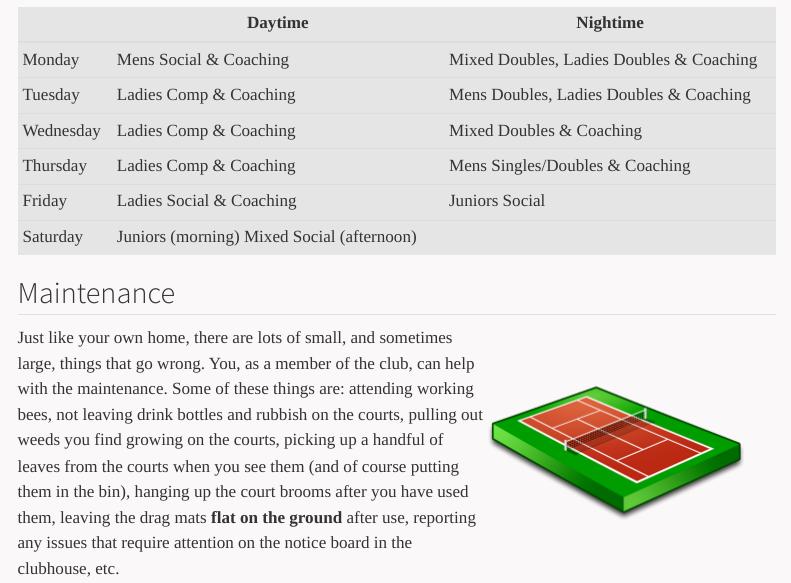
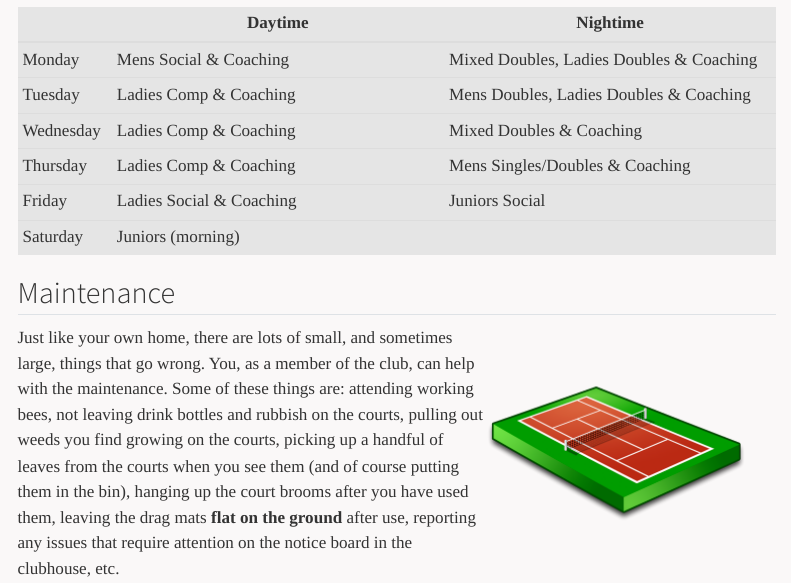
Before and after one commit to hprtc/website, a Quarto document (facilities.qmd): the page in a window 1100 px wide, from 540 px down. Rendered offline with R 4.5, knitr and Pandoc in place of Quarto, with nearby package versions; menus at the side of the page are left out.

Commit message:
Revise Saturday schedule in facilities.qmd
Removed Mixed Social afternoon from Saturday Schedule.

```diff
--- a/facilities.qmd
+++ b/facilities.qmd
@@ -43,7 +43,7 @@ _Visitors who attend with a member:_
 | Wednesday&nbsp; | Ladies Comp & Coaching              | Mixed Doubles & Coaching               |
 | Thursday  | Ladies Comp & Coaching                 | Mens Singles/Doubles & Coaching        |
 | Friday    | Ladies Social & Coaching               | Juniors Social                         |
-| Saturday  | Juniors (morning) Mixed Social (afternoon)&nbsp; |                                        |
+| Saturday  | Juniors (morning)                      |                                        |
 
 ## Maintenance
 
```
